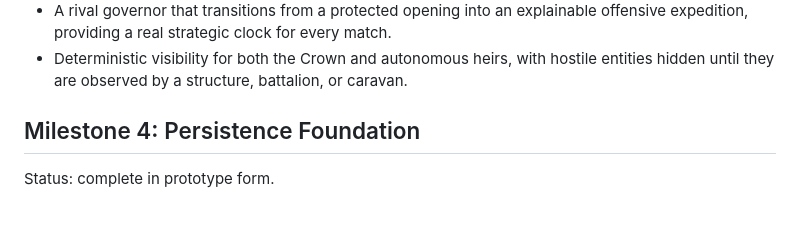
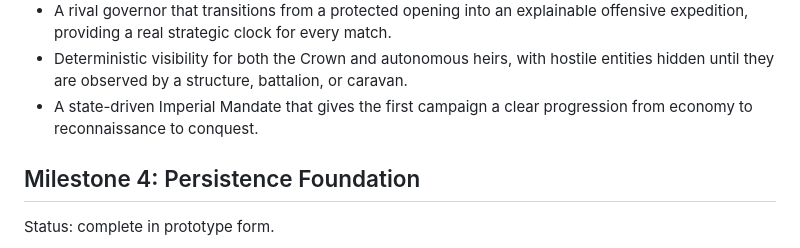
Before and after one commit to Victreebel/The_Last_Lesson, a Markdown page: docs/Milestones.md, the part around the change. GitHub-like rendering; blank space fills up the shorter version.

```diff
--- a/docs/Milestones.md
+++ b/docs/Milestones.md
@@ -86,6 +86,7 @@ Implemented:
 - A victory/defeat resolution screen that explains the crown outcome and starts a fresh deterministic reign without leaving the battlefield.
 - A rival governor that transitions from a protected opening into an explainable offensive expedition, providing a real strategic clock for every match.
 - Deterministic visibility for both the Crown and autonomous heirs, with hostile entities hidden until they are observed by a structure, battalion, or caravan.
+- A state-driven Imperial Mandate that gives the first campaign a clear progression from economy to reconnaissance to conquest.
 
 ## Milestone 4: Persistence Foundation
 
```
Also changed, not shown: docs/Changelog.md (+4 -0 lines), docs/TDS.md (+1 -0 lines).
